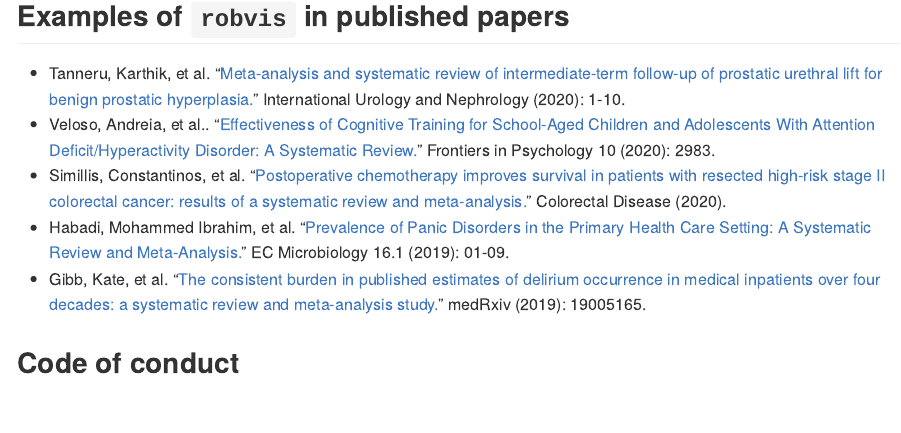
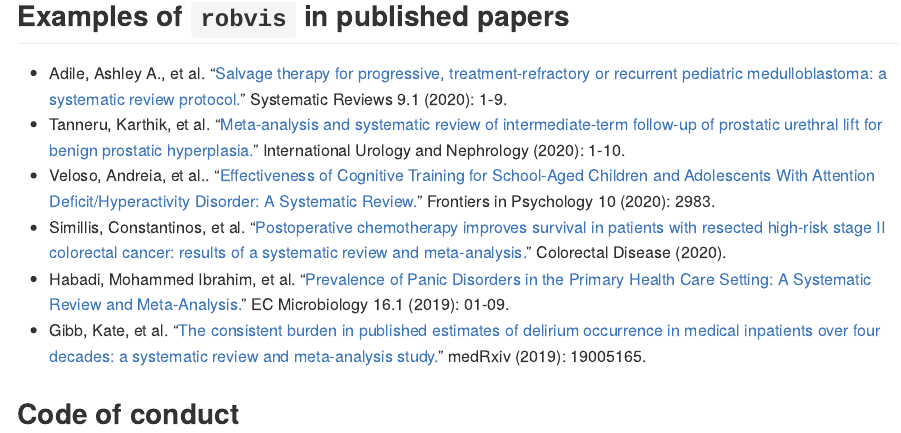
Before and after one commit to mcguinlu/robvis, an R Markdown document (README.Rmd): the page in a window 1100 px wide, from 3120 px down. The pictures show the output file README.md that the author committed with the source, drawn offline in the style of GitHub; badge pictures from the web are left out.

Commit message:
Add new paper to README

```diff
--- a/README.Rmd
+++ b/README.Rmd
@@ -154,6 +154,7 @@
 
 ## Examples of `robvis` in published papers
 
+* Adile, Ashley A., et al. "[Salvage therapy for progressive, treatment-refractory or recurrent pediatric medulloblastoma: a systematic review protocol.](https://systematicreviewsjournal.biomedcentral.com/articles/10.1186/s13643-020-01307-8)" Systematic Reviews 9.1 (2020): 1-9.
 * Tanneru, Karthik, et al. "[Meta-analysis and systematic review of intermediate-term follow-up of prostatic urethral lift for benign prostatic hyperplasia.](https://link.springer.com/article/10.1007/s11255-020-02408-y)" International Urology and Nephrology (2020): 1-10.
 * Veloso, Andreia, et al.. "[Effectiveness of Cognitive Training for School-Aged Children and Adolescents With Attention Deficit/Hyperactivity Disorder: A Systematic Review.](https://www.frontiersin.org/articles/10.3389/fpsyg.2019.02983/full)" Frontiers in Psychology 10 (2020): 2983.
 * Simillis, Constantinos, et al. "[Postoperative chemotherapy improves survival in patients with resected high‐risk stage II colorectal cancer: results of a systematic review and meta‐analysis.](https://onlinelibrary.wiley.com/doi/pdf/10.1111/codi.14994)" Colorectal Disease (2020).
```
Also changed, not shown: README.md.
